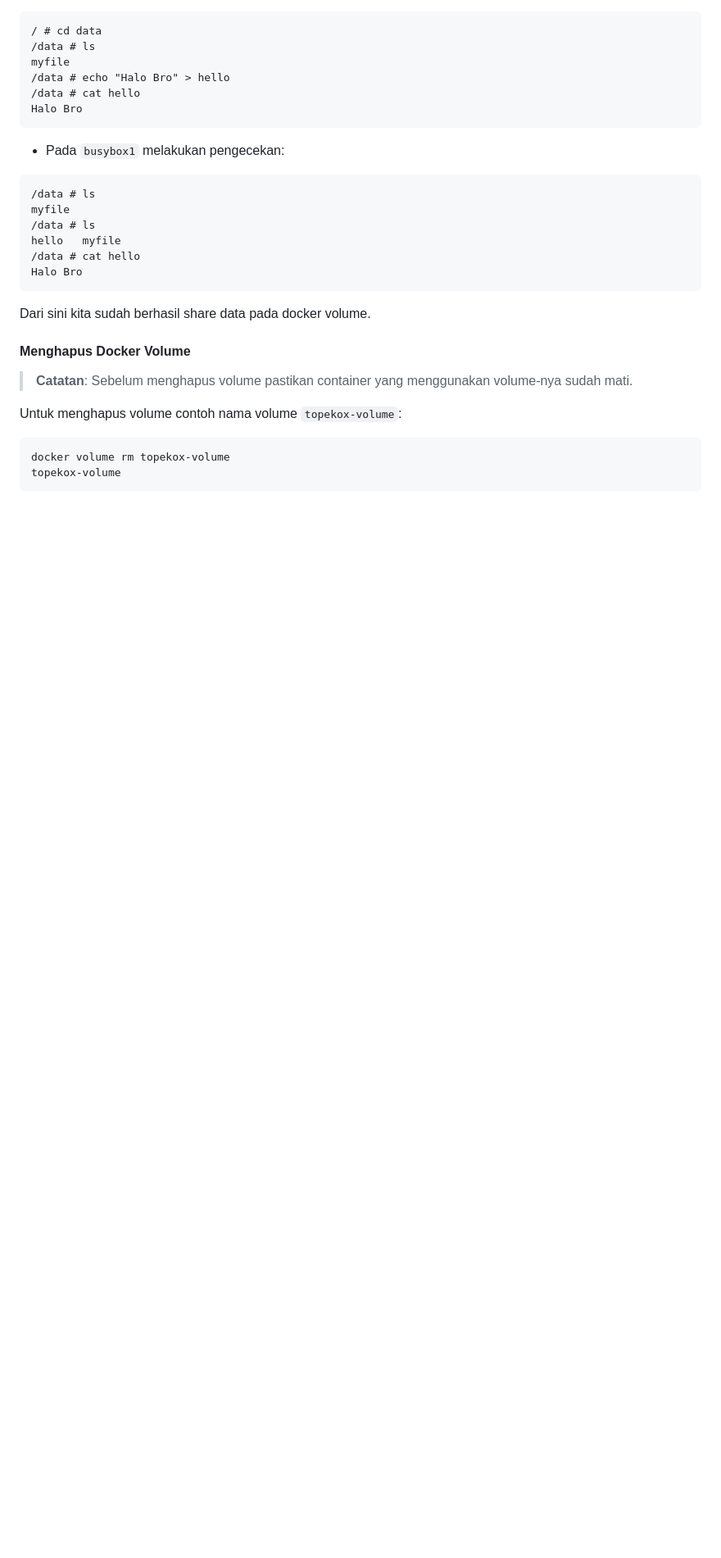
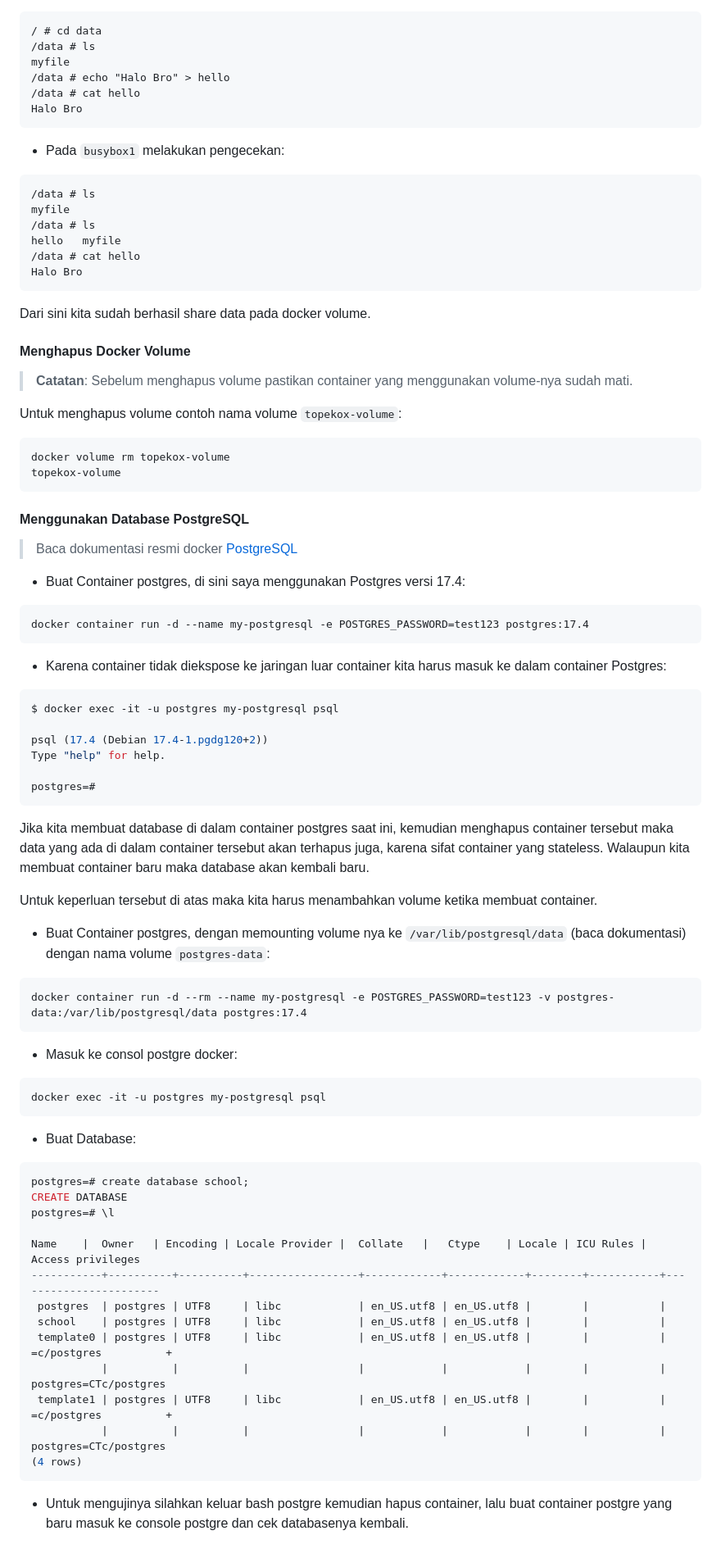
Before and after one commit to TopekoX/belajar-docker, a Markdown page: README.md, the part around the change. Shown at 82% size. Drawn GitHub-style; blank space fills up the shorter version.

Commit message:
add materi volume database postgresql

````diff
--- a/README.md
+++ b/README.md
@@ -2095,3 +2095,60 @@ Untuk menghapus volume contoh nama volume `topekox-volume`:
 docker volume rm topekox-volume
 topekox-volume
 ```
+
+#### Menggunakan Database PostgreSQL
+
+> Baca dokumentasi resmi docker [PostgreSQL](https://hub.docker.com/_/postgres)
+
+* Buat Container postgres, di sini saya menggunakan Postgres versi 17.4:
+
+```
+docker container run -d --name my-postgresql -e POSTGRES_PASSWORD=test123 postgres:17.4
+```
+
+* Karena container tidak diekspose ke jaringan luar container kita harus masuk ke dalam container Postgres:
+
+```bash
+$ docker exec -it -u postgres my-postgresql psql
+
+psql (17.4 (Debian 17.4-1.pgdg120+2))
+Type "help" for help.
+
+postgres=#
+```
+
+Jika kita membuat database di dalam container postgres saat ini, kemudian menghapus container tersebut maka data yang ada di dalam container tersebut akan terhapus juga, karena sifat container yang stateless. Walaupun kita membuat container baru maka database akan kembali baru.
+
+Untuk keperluan tersebut di atas maka kita harus menambahkan volume ketika membuat container.
+
+* Buat Container postgres, dengan memounting volume nya ke `/var/lib/postgresql/data` (baca dokumentasi) dengan nama volume `postgres-data`:
+
+```
+docker container run -d --rm --name my-postgresql -e POSTGRES_PASSWORD=test123 -v postgres-data:/var/lib/postgresql/data postgres:17.4
+```
+
+* Masuk ke consol postgre docker:
+
+```
+docker exec -it -u postgres my-postgresql psql
+```
+
+* Buat Database:
+
+```sql
+postgres=# create database school;
+CREATE DATABASE
+postgres=# \l
+
+Name    |  Owner   | Encoding | Locale Provider |  Collate   |   Ctype    | Locale | ICU Rules |   Access privileges
+-----------+----------+----------+-----------------+------------+------------+--------+-----------+-----------------------
+ postgres  | postgres | UTF8     | libc            | en_US.utf8 | en_US.utf8 |        |           |
+ school    | postgres | UTF8     | libc            | en_US.utf8 | en_US.utf8 |        |           |
+ template0 | postgres | UTF8     | libc            | en_US.utf8 | en_US.utf8 |        |           | =c/postgres          +
+           |          |          |                 |            |            |        |           | postgres=CTc/postgres
+ template1 | postgres | UTF8     | libc            | en_US.utf8 | en_US.utf8 |        |           | =c/postgres          +
+           |          |          |                 |            |            |        |           | postgres=CTc/postgres
+(4 rows)
+```
+
+* Untuk mengujinya silahkan keluar bash postgre kemudian hapus container, lalu buat container postgre yang baru masuk ke console postgre dan cek databasenya kembali.
````
